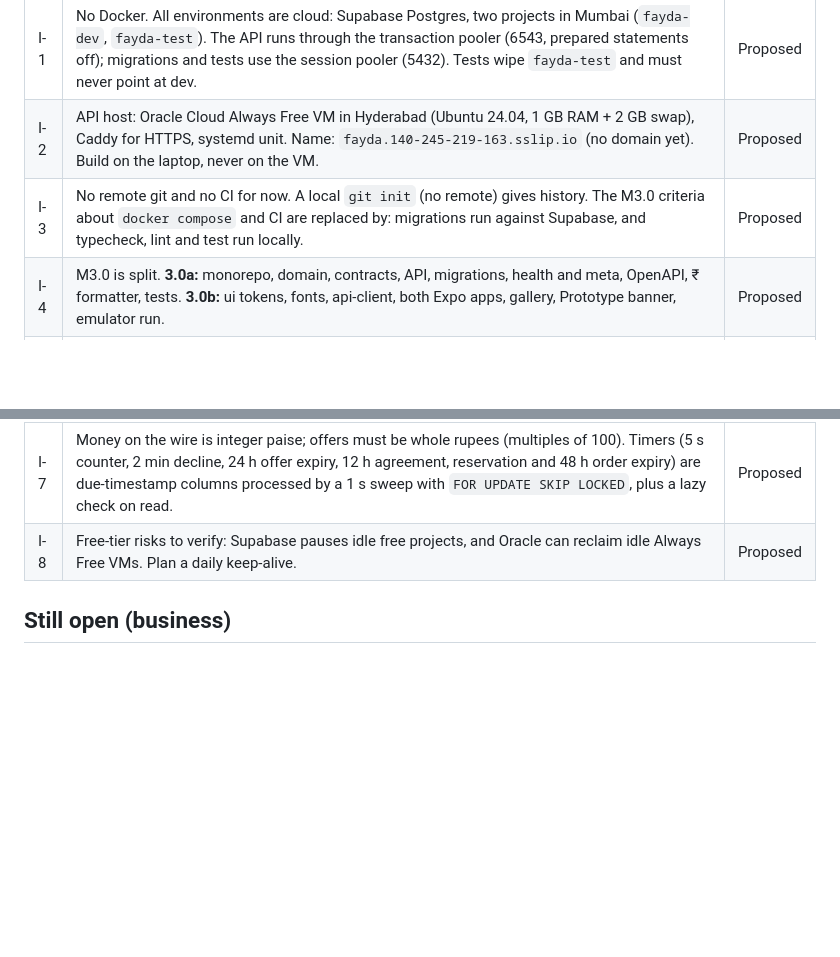
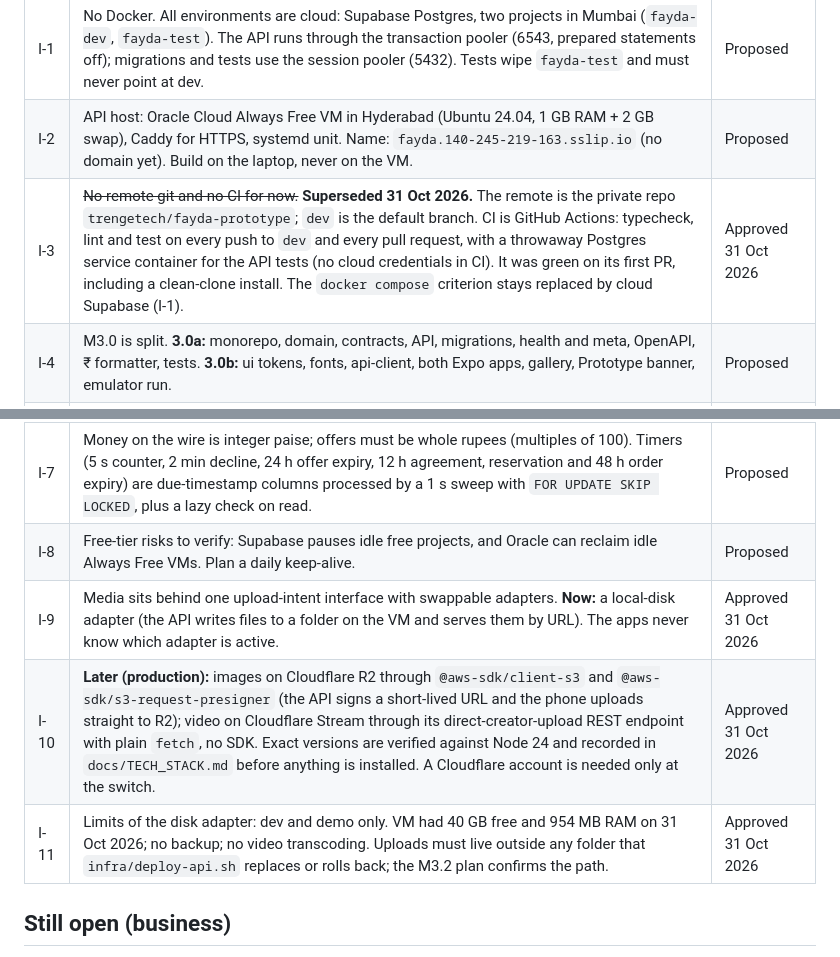
Before and after one commit to trengetech/fayda-prototype, a Markdown page: docs/DECISIONS.md, 2 parts joined by grey strips. GitHub-like rendering; blank space fills up the shorter version.

Commit message:
Docs: record media storage decisions (I-9 to I-11), update I-3 and progress for remote and CI

```diff
--- a/docs/DECISIONS.md
+++ b/docs/DECISIONS.md
@@ -77,12 +77,15 @@ Status as of 30 Oct 2026. **Approved** = founder decided. **Implemented, awaitin
 |---|---|---|
 | I-1 | No Docker. All environments are cloud: Supabase Postgres, two projects in Mumbai (`fayda-dev`, `fayda-test`). The API runs through the transaction pooler (6543, prepared statements off); migrations and tests use the session pooler (5432). Tests wipe `fayda-test` and must never point at dev. | Proposed |
 | I-2 | API host: Oracle Cloud Always Free VM in Hyderabad (Ubuntu 24.04, 1 GB RAM + 2 GB swap), Caddy for HTTPS, systemd unit. Name: `fayda.140-245-219-163.sslip.io` (no domain yet). Build on the laptop, never on the VM. | Proposed |
-| I-3 | No remote git and no CI for now. A local `git init` (no remote) gives history. The M3.0 criteria about `docker compose` and CI are replaced by: migrations run against Supabase, and typecheck, lint and test run locally. | Proposed |
+| I-3 | ~~No remote git and no CI for now.~~ **Superseded 31 Oct 2026.** The remote is the private repo `trengetech/fayda-prototype`; `dev` is the default branch. CI is GitHub Actions: typecheck, lint and test on every push to `dev` and every pull request, with a throwaway Postgres service container for the API tests (no cloud credentials in CI). It was green on its first PR, including a clean-clone install. The `docker compose` criterion stays replaced by cloud Supabase (I-1). | Approved 31 Oct 2026 |
 | I-4 | M3.0 is split. **3.0a:** monorepo, domain, contracts, API, migrations, health and meta, OpenAPI, ₹ formatter, tests. **3.0b:** ui tokens, fonts, api-client, both Expo apps, gallery, Prototype banner, emulator run. | Proposed |
 | I-5 | TypeScript 6.0.x, not 7 (typescript-eslint supports only below 6.1). `nestjs-zod` is not used (it supports Nest 10/11 only); a small Zod validation pipe and `@asteasolutions/zod-to-openapi` replace it. | Proposed |
 | I-6 | Extra libraries approved for 3.0a: `postgres` (Drizzle driver), `@asteasolutions/zod-to-openapi`, `uuid` (UUIDv7 keys; installed when first used in M3.1), `@fastify/helmet`, `@fastify/cors`. Expo SDK 58's bundled dependencies are approved as a group in 3.0b. | Proposed |
 | I-7 | Money on the wire is integer paise; offers must be whole rupees (multiples of 100). Timers (5 s counter, 2 min decline, 24 h offer expiry, 12 h agreement, reservation and 48 h order expiry) are due-timestamp columns processed by a 1 s sweep with `FOR UPDATE SKIP LOCKED`, plus a lazy check on read. | Proposed |
 | I-8 | Free-tier risks to verify: Supabase pauses idle free projects, and Oracle can reclaim idle Always Free VMs. Plan a daily keep-alive. | Proposed |
+| I-9 | Media sits behind one upload-intent interface with swappable adapters. **Now:** a local-disk adapter (the API writes files to a folder on the VM and serves them by URL). The apps never know which adapter is active. | Approved 31 Oct 2026 |
+| I-10 | **Later (production):** images on Cloudflare R2 through `@aws-sdk/client-s3` and `@aws-sdk/s3-request-presigner` (the API signs a short-lived URL and the phone uploads straight to R2); video on Cloudflare Stream through its direct-creator-upload REST endpoint with plain `fetch`, no SDK. Exact versions are verified against Node 24 and recorded in `docs/TECH_STACK.md` before anything is installed. A Cloudflare account is needed only at the switch. | Approved 31 Oct 2026 |
+| I-11 | Limits of the disk adapter: dev and demo only. VM had 40 GB free and 954 MB RAM on 31 Oct 2026; no backup; no video transcoding. Uploads must live outside any folder that `infra/deploy-api.sh` replaces or rolls back; the M3.2 plan confirms the path. | Approved 31 Oct 2026 |
 
 ## Still open (business)
 
```
Also changed, not shown: docs/PROGRESS.md (+2 -2 lines).
